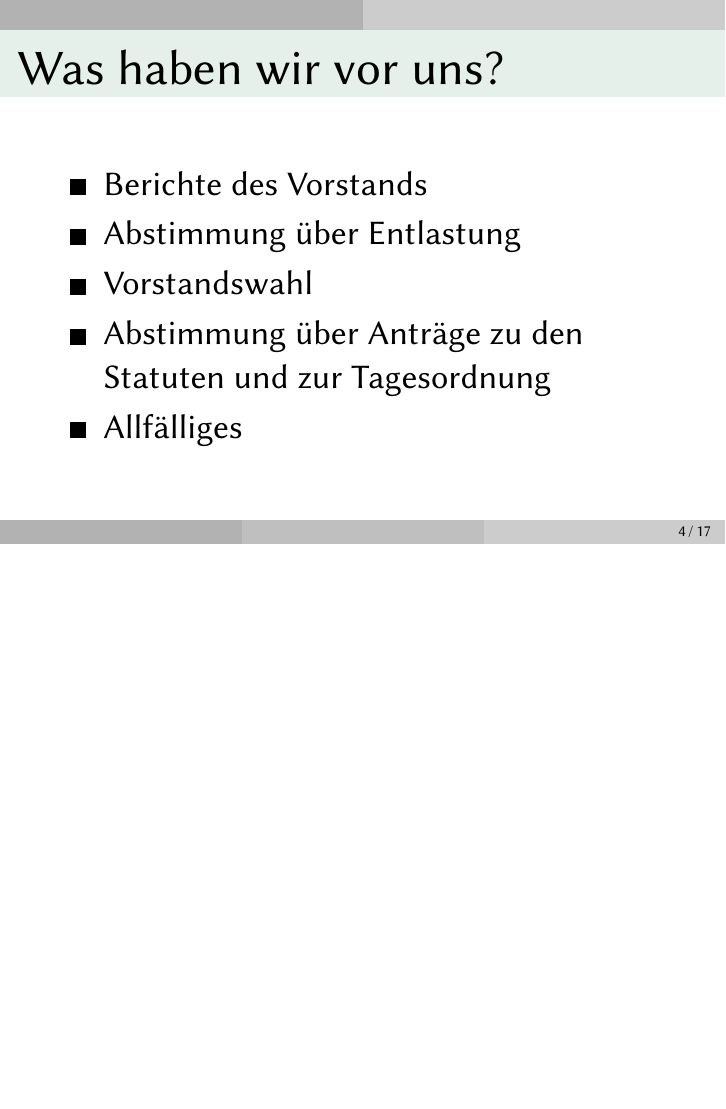
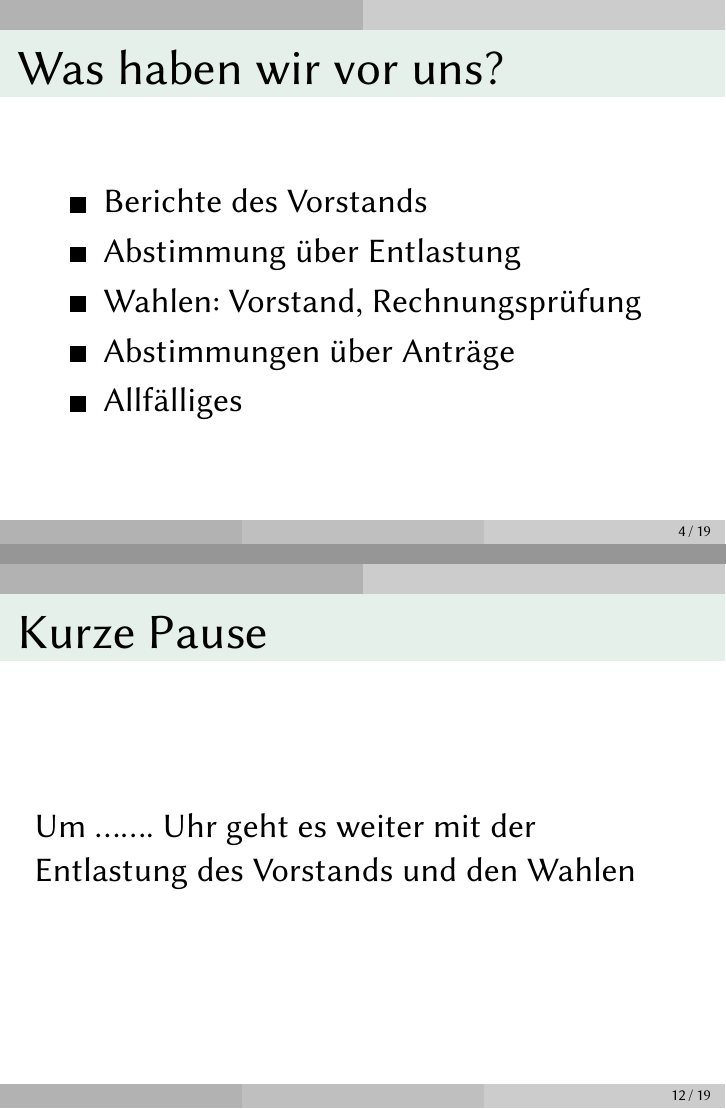
Before and after one commit to aaaaalbert/gv202005, LaTeX slides (presentation.tex): page 4 of 17 before the commit and pages 4 and 12 of 19 after it, the two joined at a grey line, the shorter picture padded with empty space. Compiled offline with XeLaTeX; a missing font is replaced by an installed copy or a similar font.

Commit message:
Update, Spezifizierung, Pausen einfügen
* Wir wählen diesmal Vorstand und Rechnungsprüfer!
* Vorstandsthema: RTR
* "Weitere Wortmeldungen" für Allfälliges

```diff
--- a/presentation.tex
+++ b/presentation.tex
@@ -78,8 +78,8 @@
 	\begin{itemize}
 		\item Berichte des Vorstands
 		\item Abstimmung über Entlastung
-		\item Vorstandswahl
-		\item Abstimmung über Anträge zu den Statuten und zur Tagesordnung
+		\item Wahlen: Vorstand, Rechnungsprüfung
+		\item Abstimmungen über Anträge
 		\item Allfälliges
 	\end{itemize}
 \end{frame}
@@ -185,6 +186,15 @@ Internet zum Mitmachen auf allen Ebenen
 
 %%%%%%%%%%%%%%%%%%%%%%%%%%%%%%%%%%%%%%%%%%%%%%%%%%%%%%%%%%%%%%%%%%%%%%%%
 \begin{frame}
+	\frametitle{Kurze Pause}
+	Um ....... Uhr geht es weiter mit der Entlastung des Vorstands und
+	den Wahlen
+\end{frame}
+
+
+
+%%%%%%%%%%%%%%%%%%%%%%%%%%%%%%%%%%%%%%%%%%%%%%%%%%%%%%%%%%%%%%%%%%%%%%%%
+\begin{frame}
 	\frametitle{Abstimmung über Entlastung des Vorstands}
 	(für den Anteil der Funktionsperiode im Geschäftsjahr)
 \end{frame}
@@ -208,3 +226,4 @@ Internet zum Mitmachen auf allen Ebenen
+	Um ....... Uhr geht es weiter mit Anträgen
 \end{frame}
 
 
```
Also changed, not shown: presentation.tex (16 more changed lines).
